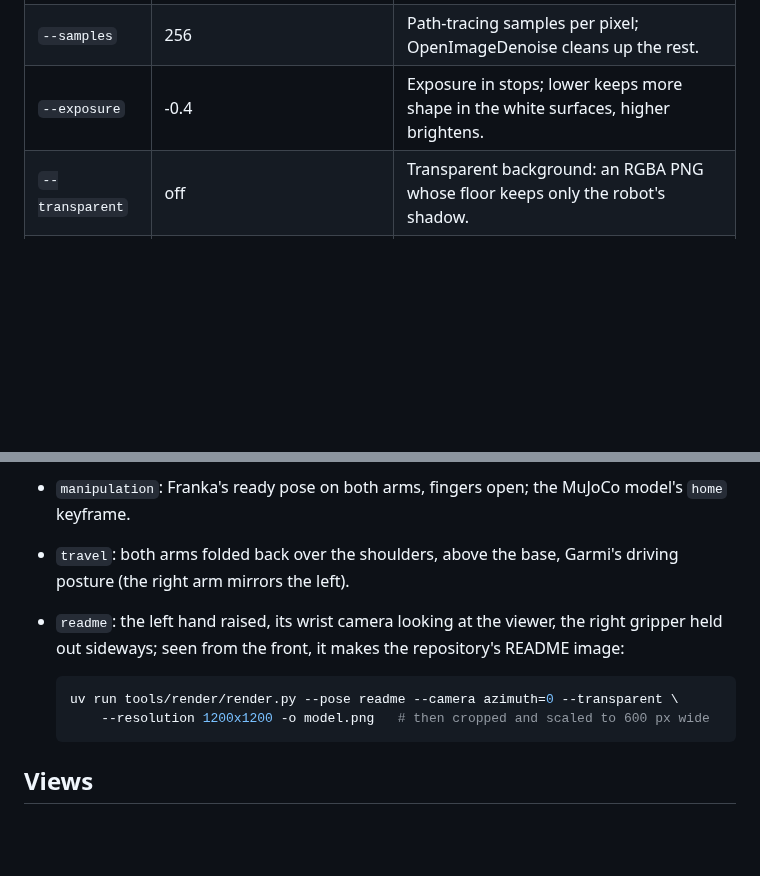
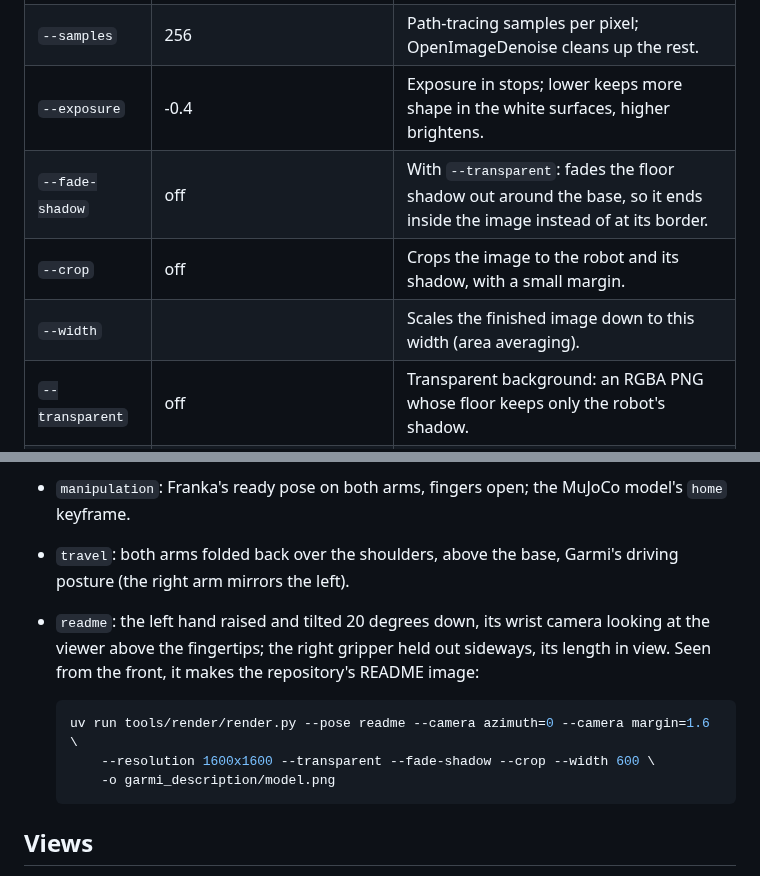
Before and after one commit to geriatronics/garmi_description, a Markdown page: tools/render/README.md, 2 parts joined by grey strips. Rendered like a GitHub page; blank space fills up the shorter version.

````diff
--- a/tools/render/README.md
+++ b/tools/render/README.md
@@ -41,6 +41,9 @@ times slower; lower `--samples` or `--resolution` for drafts. `--help` lists eve
 | `--resolution WxH` | per view | Image size in pixels. |
 | `--samples` | 256 | Path-tracing samples per pixel; OpenImageDenoise cleans up the rest. |
 | `--exposure` | -0.4 | Exposure in stops; lower keeps more shape in the white surfaces, higher brightens. |
+| `--fade-shadow` | off | With `--transparent`: fades the floor shadow out around the base, so it ends inside the image instead of at its border. |
+| `--crop` | off | Crops the image to the robot and its shadow, with a small margin. |
+| `--width` | | Scales the finished image down to this width (area averaging). |
 | `--transparent` | off | Transparent background: an RGBA PNG whose floor keeps only the robot's shadow. |
 | `--no-ground` | | Drops the shadow-catching floor. |
 | `--background` | `#f2f3f5` | Backdrop colour when not transparent. |
@@ -57,12 +60,14 @@ times slower; lower `--samples` or `--resolution` for drafts. `--help` lists eve
   keyframe.
 - `travel`: both arms folded back over the shoulders, above the base, Garmi's driving posture
   (the right arm mirrors the left).
-- `readme`: the left hand raised, its wrist camera looking at the viewer, the right gripper held
-  out sideways; seen from the front, it makes the repository's README image:
+- `readme`: the left hand raised and tilted 20 degrees down, its wrist camera looking at the
+  viewer above the fingertips; the right gripper held out sideways, its length in view. Seen from
+  the front, it makes the repository's README image:
 
   ```bash
-  uv run tools/render/render.py --pose readme --camera azimuth=0 --transparent \
-      --resolution 1200x1200 -o model.png   # then cropped and scaled to 600 px wide
+  uv run tools/render/render.py --pose readme --camera azimuth=0 --camera margin=1.6 \
+      --resolution 1600x1600 --transparent --fade-shadow --crop --width 600 \
+      -o garmi_description/model.png
   ```
 
 ## Views
````
Also changed, not shown: garmi_description/model.png, 1 other file.
